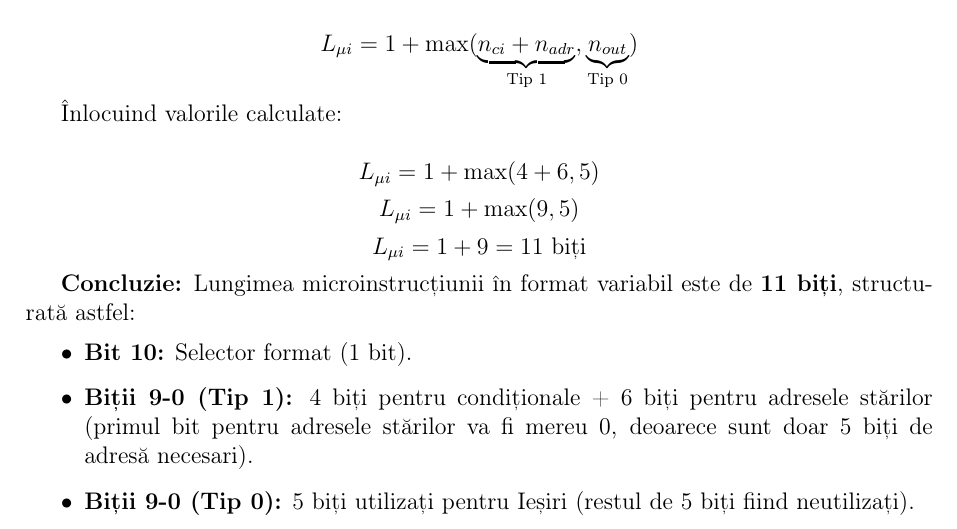
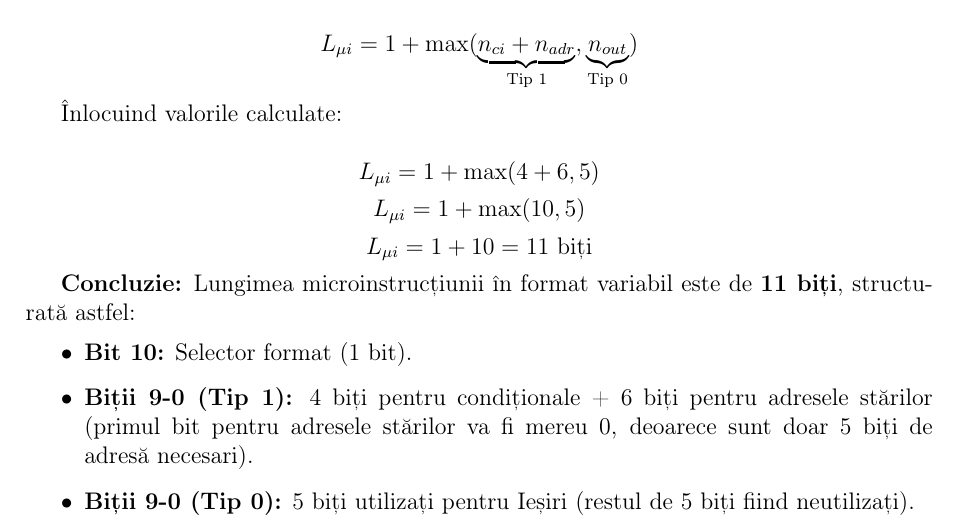
Before and after one commit to ericsandu/WalkieTalkiePL, a LaTeX document (main.tex, which reads lenght_micro.tex): part of page 17 of 20, cut so that both start at the same text. Compiled offline with pdfLaTeX.

Commit message:
fix num value typo

```diff
--- a/lenght_micro.tex
+++ b/lenght_micro.tex
@@ -56,10 +56,10 @@ L_{\mu i} = 1 + \max(\underbrace{n_{ci} + n_{adr}}_{\text{Tip 1}}, \underbrace{n
 L_{\mu i} = 1 + \max(4 + 6, 5)
 \]
 \[
-L_{\mu i} = 1 + \max(9, 5)
+L_{\mu i} = 1 + \max(10, 5)
 \]
 \[
-L_{\mu i} = 1 + 9 = 11 \text{ biți}
+L_{\mu i} = 1 + 10 = 11 \text{ biți}
 \]
 
 \textbf{Concluzie:} Lungimea microinstrucțiunii în format variabil este de \textbf{11 biți}, structurată astfel:
```
Also changed, not shown: main.pdf.
